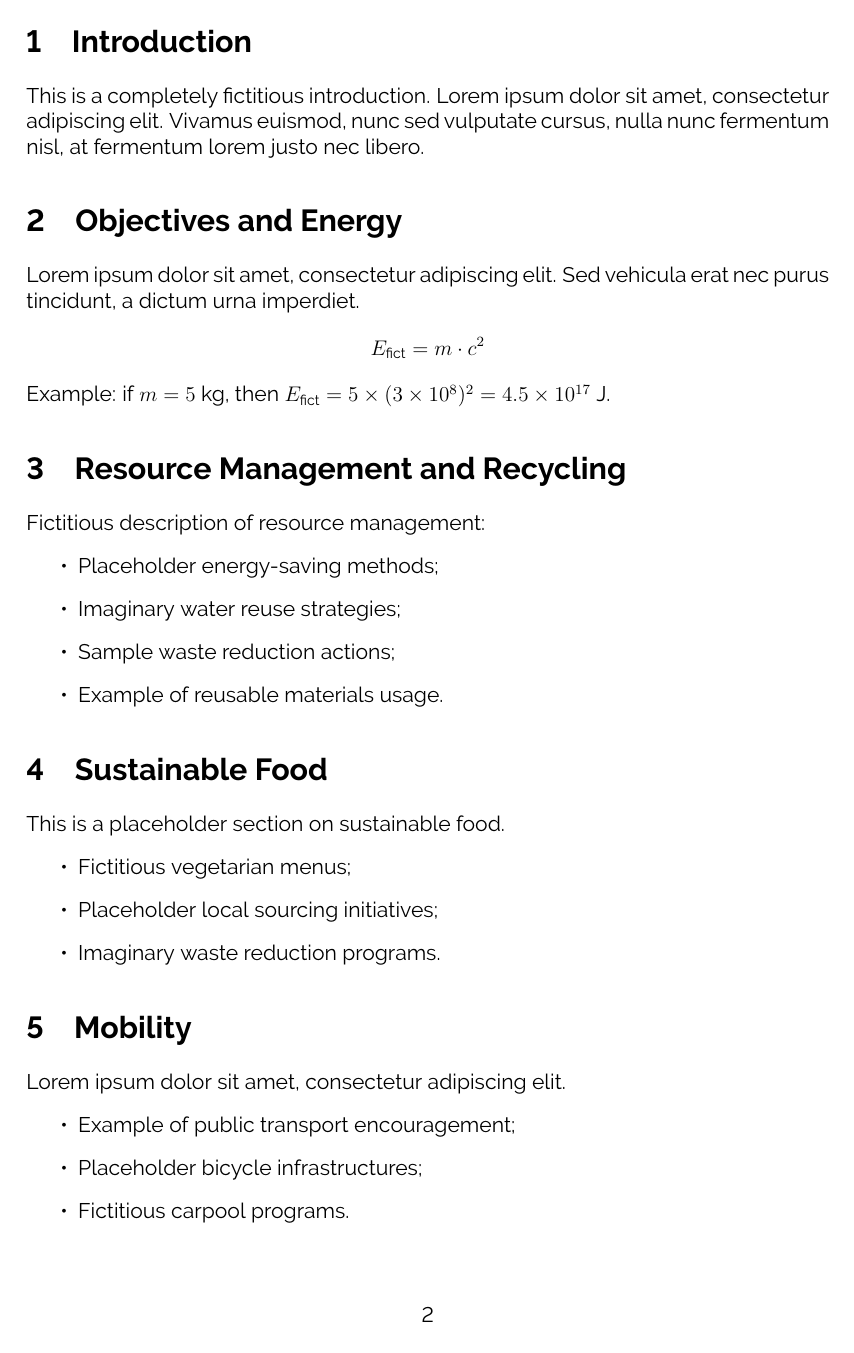
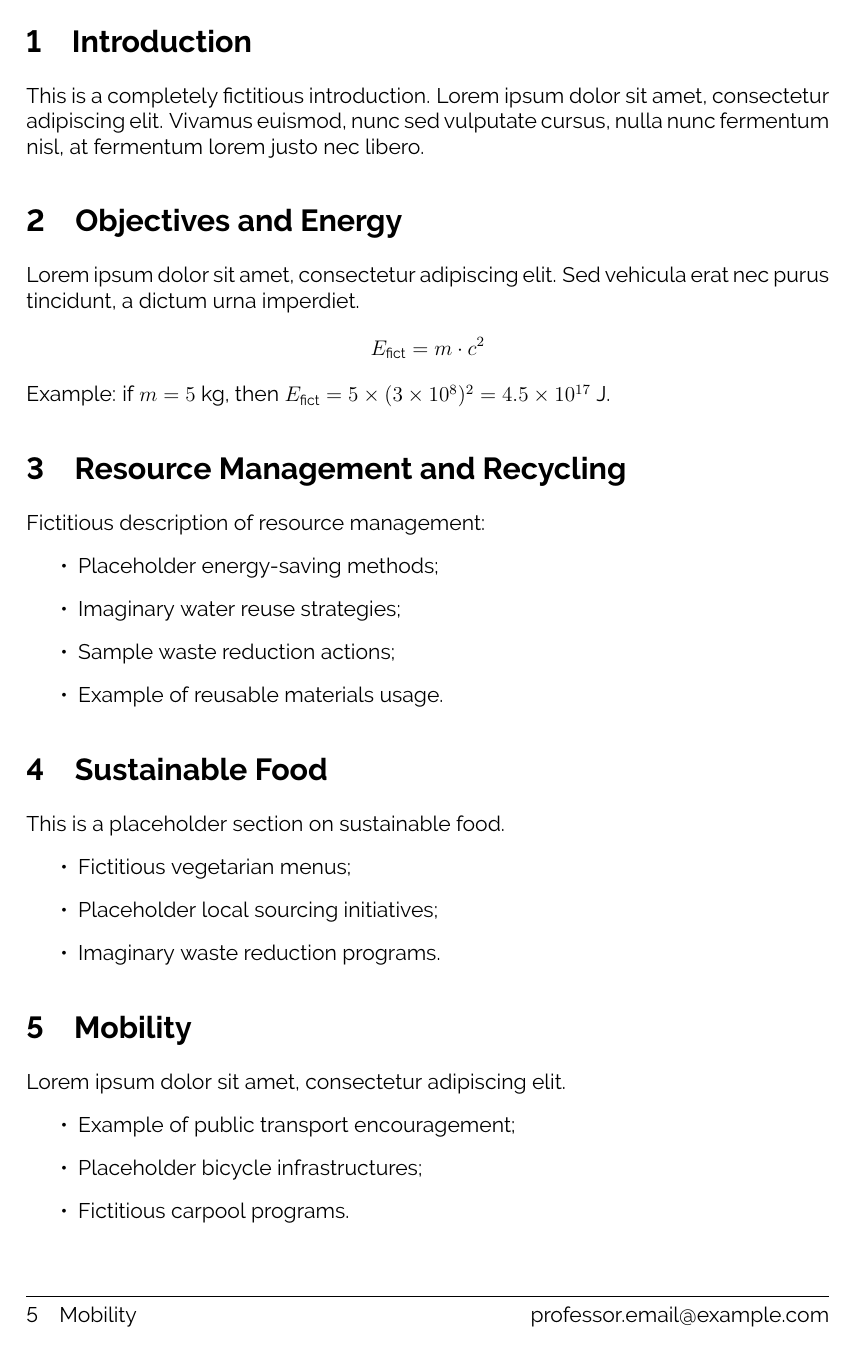
Before and after one commit to ENIB-INP/School-Template-Course, a LaTeX document (main.tex): page 3 of 4. Compiled offline with pdfLaTeX.

```diff
--- a/main.tex
+++ b/main.tex
@@ -1,34 +1,43 @@
 \documentclass[12pt]{article}
 
-% Encodage et langues
+% Encoding and languages
 \usepackage[utf8]{inputenc}
 \usepackage[T1]{fontenc}
 \usepackage[english]{babel}
 
-% Mise en page et polices
+% Page layout and fonts
 \usepackage[a4paper, margin=2.5cm]{geometry}
 \usepackage{lmodern}
 \usepackage[default]{raleway}
 
-% Maths
+% Math packages
 \usepackage{amsmath, amssymb}
 
-% Graphiques et mise en forme
+% Graphics and formatting
 \usepackage{graphicx}
 \usepackage{xcolor}
 \usepackage{listings}
 \usepackage{algorithm}
 \usepackage{algorithmic}
 
-% Liens et URLs
+% Links and URLs
 \usepackage{xurl}
 \usepackage[hidelinks]{hyperref}
 \usepackage{tocloft} % For dotted leaders in TOC
 
+% Headers and footers
+\usepackage{fancyhdr}
+\pagestyle{fancy}
+\fancyhf{} % clear default headers/footers
+\fancyfoot[L]{\nouppercase{\leftmark}} % current section name on the left
+\fancyfoot[R]{professor.email@example.com} % professor email on the right
+\renewcommand{\headrulewidth}{0pt} % remove header line
+\renewcommand{\footrulewidth}{0.4pt} % line above footer
+
 % Dotted lines in TOC
 \renewcommand{\cftsecleader}{\cftdotfill{\cftdotsep}}
 
-% Paramètres listings
+% Listings settings
 \lstset{
     basicstyle=\ttfamily\footnotesize,
     backgroundcolor=\color{gray!10},
```
Also changed, not shown: Makefile (added), main.pdf, readme.md.
